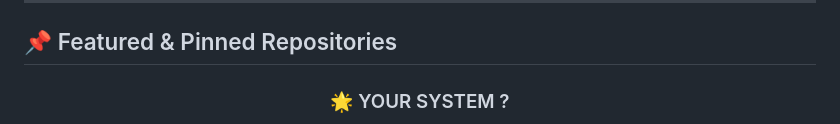
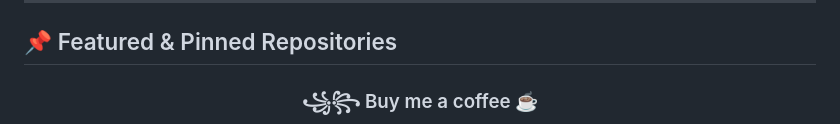
Before and after one commit to ALLAY-XD-20/ALLAY-XD-20, a Markdown page: README.md, the part around one of its changes. Rendered like a GitHub page.

```diff
--- a/README.md
+++ b/README.md
@@ -142,5 +142,5 @@ const ALLAY_XD_20 = {
 
 <div align="center">
 
-### 🌟 YOUR SYSTEM ?
+### ꧁꧂  Buy me a coffee ☕
 
```
Also changed, not shown: other parts of README.md (+11 -3 lines).
